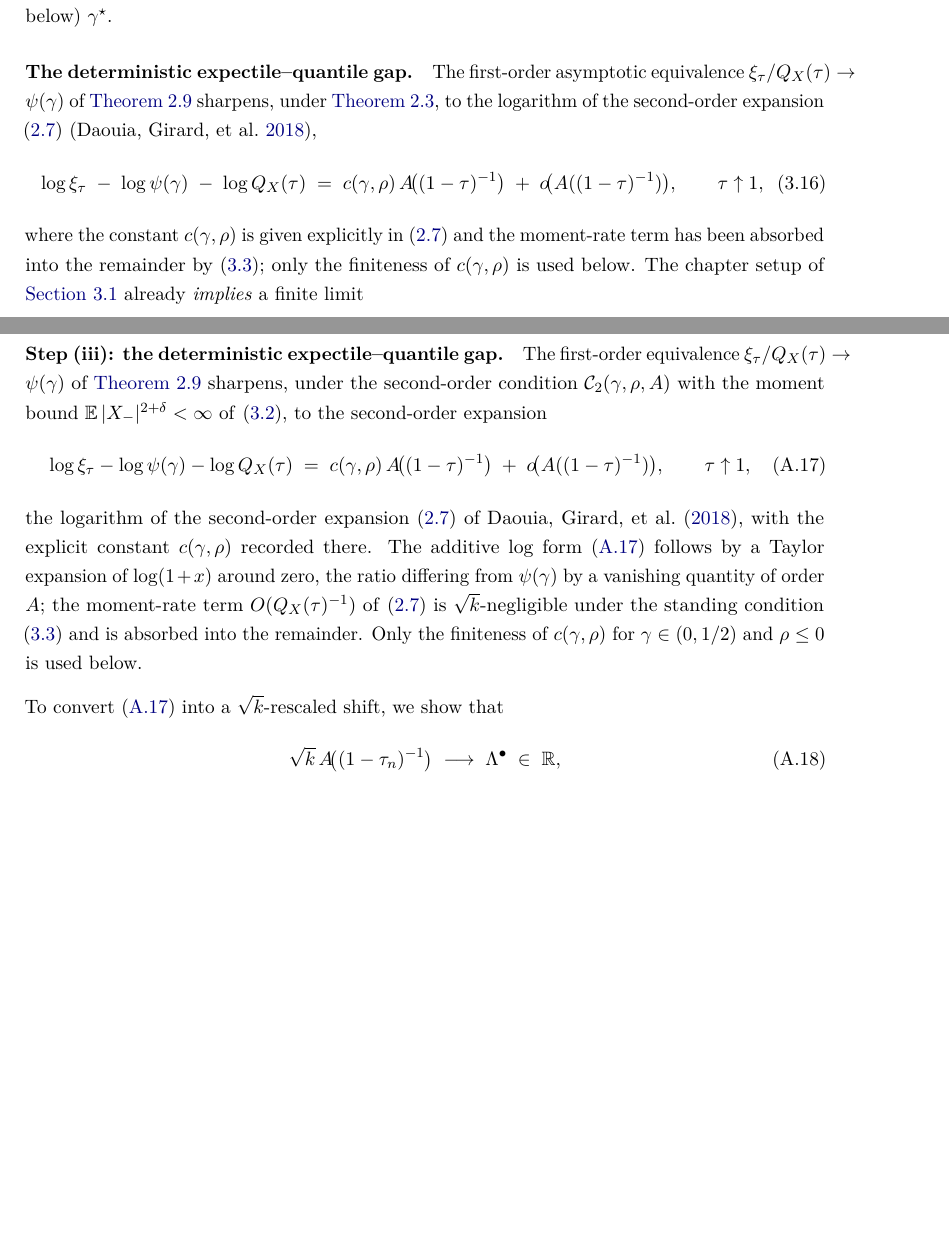
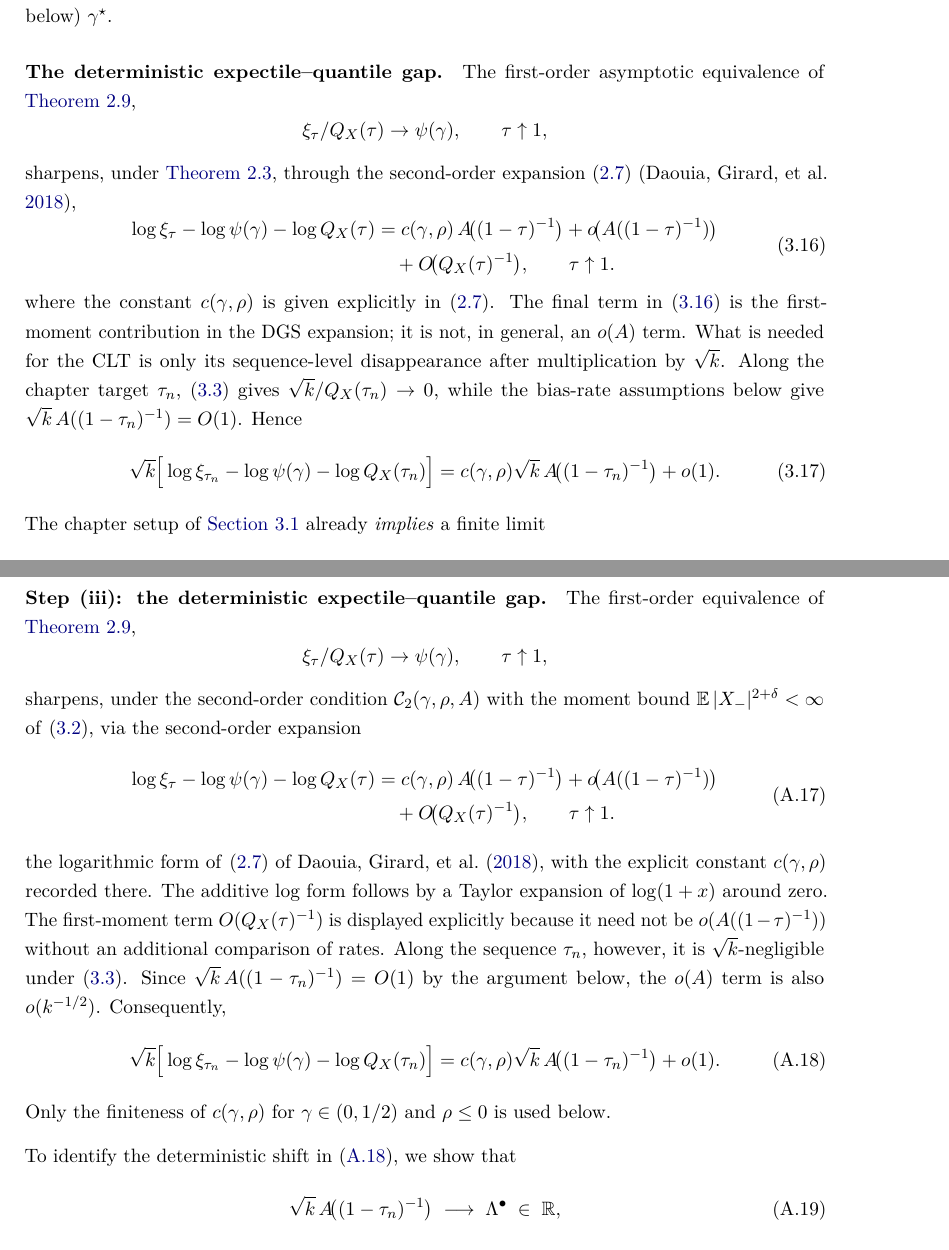
Before and after one commit to filobayesian/Improved-Statistical-Inference-for-Expectile-Based-Risk-Measures, a LaTeX thesis (thesis/main.tex, which reads thesis/chapters/03_pooled_intermediate.tex): two parts of pages 34 and 58 of 70 before the commit and two parts of pages 34 and 59 of 71 after it, joined at a grey line, cut so that both start at the same text, the shorter picture padded with empty space. Compiled offline with pdfLaTeX.

Commit message:
Section 3.4 fixes

```diff
--- a/thesis/chapters/03_pooled_intermediate.tex
+++ b/thesis/chapters/03_pooled_intermediate.tex
@@ -643,25 +643,50 @@ solving $(1 - \gamma)^{-1} = \log(\gamma^{-1} - 1)$, and is positive
 (resp.\ negative) for $\gamma$ above (resp.\ below) $\gamma^{\star}$.
 
 \paragraph{The deterministic expectile--quantile gap.}
-The first-order asymptotic equivalence
-$\expectile{\tau} / \Quant_{X}(\tau) \to \psifn(\gamma)$ of
-\Cref{prop:bg:expectile-quantile} sharpens, under
-\Cref{cond:bg:second-order}, to the logarithm of the second-order
+The first-order asymptotic equivalence of
+\Cref{prop:bg:expectile-quantile},
+\[
+  \expectile{\tau} / \Quant_{X}(\tau) \to \psifn(\gamma),
+  \qquad \tau \uparrow 1,
+\]
+sharpens, under \Cref{cond:bg:second-order}, through the second-order
 expansion \eqref{eq:bg:c-gamma-rho}
 \parencite{DaouiaGirardStupfler2018},
 \begin{equation}
 \label{eq:pool-int:xi-Q-gap}
-  \log\expectile{\tau} \;-\; \log\psifn(\gamma) \;-\; \log\Quant_{X}(\tau)
-  \;=\;
+  \begin{aligned}
+  \log\expectile{\tau} - \log\psifn(\gamma) - \log\Quant_{X}(\tau)
+  &=
   c(\gamma, \rho)\, A\!\big((1 - \tau)^{-1}\big)
-  \;+\; o\!\big(A((1 - \tau)^{-1})\big),
-  \qquad \tau \uparrow 1,
+  + o\!\big(A((1 - \tau)^{-1})\big)
+  \\
+  &\quad
+  + O\!\big(\Quant_X(\tau)^{-1}\big),
+  \qquad \tau \uparrow 1.
+  \end{aligned}
 \end{equation}
 where the constant $c(\gamma, \rho)$ is given explicitly in
-\eqref{eq:bg:c-gamma-rho} and the moment-rate term has been absorbed
-into the remainder by \eqref{eq:pool-int:moment-rate}; only the
-finiteness of $c(\gamma, \rho)$ is used below. The chapter setup of
-\Cref{sec:pool-int:setup} already \emph{implies} a finite limit
+\eqref{eq:bg:c-gamma-rho}. The final term in
+\eqref{eq:pool-int:xi-Q-gap} is the first-moment contribution in the
+DGS expansion; it is not, in general, an $o(A)$ term. What is needed
+for the CLT is only its sequence-level disappearance after
+multiplication by $\sqrt{k}$. Along the chapter target $\tau_n$,
+\eqref{eq:pool-int:moment-rate} gives
+$\sqrt{k}/\Quant_X(\tau_n) \to 0$, while the bias-rate assumptions
+below give $\sqrt{k}\,A((1-\tau_n)^{-1}) = O(1)$. Hence
+\begin{equation}
+\label{eq:pool-int:xi-Q-gap-seq}
+  \sqrt{k}\Big[
+    \log\expectile{\tau_n}
+    - \log\psifn(\gamma)
+    - \log\Quant_X(\tau_n)
+  \Big]
+  =
+  c(\gamma,\rho)\sqrt{k}\,A\!\big((1-\tau_n)^{-1}\big)
+  + o(1).
+\end{equation}
+The chapter setup of \Cref{sec:pool-int:setup} already \emph{implies}
+a finite limit
 \begin{equation}
 \label{eq:pool-int:Lambda-bullet}
   \Lambda^{\bullet}
--- a/thesis/main.tex
+++ b/thesis/main.tex
@@ -768,36 +770,54 @@ $O_{p}(k^{-1}) = o_{p}(k^{-1/2})$, so
 \end{equation}
 
 \paragraph{Step (iii): the deterministic expectile--quantile gap.}
-The first-order equivalence
-$\expectile{\tau}/\Quant_{X}(\tau) \to \psifn(\gamma)$ of
-\Cref{prop:bg:expectile-quantile} sharpens, under the second-order
-condition $\mathcal C_{2}(\gamma, \rho, A)$ with the moment bound
-$\E |X_{-}|^{2 + \delta} < \infty$ of \eqref{eq:pool-int:moment}, to
+The first-order equivalence of \Cref{prop:bg:expectile-quantile},
+\[
+  \expectile{\tau}/\Quant_{X}(\tau) \to \psifn(\gamma),
+  \qquad \tau \uparrow 1,
+\]
+sharpens, under the second-order condition
+$\mathcal C_{2}(\gamma, \rho, A)$ with the moment bound
+$\E |X_{-}|^{2 + \delta} < \infty$ of \eqref{eq:pool-int:moment}, via
 the second-order expansion
 \begin{equation}
 \label{eq:app:main:xi-Q-expansion}
-  \log\expectile{\tau}
-  - \log\psifn(\gamma)
-  - \log\Quant_{X}(\tau)
-  \;=\;
+  \begin{aligned}
+  \log\expectile{\tau} - \log\psifn(\gamma) - \log\Quant_{X}(\tau)
+  &=
   c(\gamma, \rho)\, A\!\big((1 - \tau)^{-1}\big)
-  \;+\; o\!\big(A((1 - \tau)^{-1})\big),
-  \qquad \tau \uparrow 1,
-\end{equation}
-the logarithm of the second-order expansion \eqref{eq:bg:c-gamma-rho}
-of \textcite{DaouiaGirardStupfler2018}, with the explicit constant
-$c(\gamma, \rho)$ recorded there. The additive log form
-\eqref{eq:app:main:xi-Q-expansion} follows by a Taylor expansion of
-$\log(1 + x)$ around zero, the ratio differing from $\psifn(\gamma)$ by
-a vanishing quantity of order $A$; the moment-rate term
-$O(\Quant_{X}(\tau)^{-1})$ of \eqref{eq:bg:c-gamma-rho} is
-$\sqrt{k}$-negligible under the standing condition
-\eqref{eq:pool-int:moment-rate} and is absorbed into the remainder.
+  + o\!\big(A((1 - \tau)^{-1})\big)
+  \\
+  &\quad
+  + O\!\big(\Quant_X(\tau)^{-1}\big),
+  \qquad \tau \uparrow 1.
+  \end{aligned}
+\end{equation}
+the logarithmic form of \eqref{eq:bg:c-gamma-rho} of
+\textcite{DaouiaGirardStupfler2018}, with the explicit constant
+$c(\gamma, \rho)$ recorded there. The additive log form follows by a
+Taylor expansion of $\log(1 + x)$ around zero. The first-moment term
+$O(\Quant_{X}(\tau)^{-1})$ is displayed explicitly because it need not
+be $o(A((1-\tau)^{-1}))$ without an additional comparison of rates.
+Along the sequence $\tau_n$, however, it is $\sqrt{k}$-negligible under
+\eqref{eq:pool-int:moment-rate}. Since
+$\sqrt{k}\,A((1-\tau_n)^{-1}) = O(1)$ by the argument below, the
+$o(A)$ term is also $o(k^{-1/2})$. Consequently,
+\begin{equation}
+\label{eq:app:main:xi-Q-expansion-seq}
+  \sqrt{k}\Big[
+    \log\expectile{\tau_n}
+    - \log\psifn(\gamma)
+    - \log\Quant_X(\tau_n)
+  \Big]
+  =
+  c(\gamma,\rho)\sqrt{k}\,A\!\big((1-\tau_n)^{-1}\big)
+  + o(1).
+\end{equation}
 Only the finiteness of $c(\gamma, \rho)$ for $\gamma \in (0, 1/2)$ and
 $\rho \le 0$ is used below.
 
-To convert \eqref{eq:app:main:xi-Q-expansion} into a $\sqrt{k}$-rescaled
-shift, we show that
+To identify the deterministic shift in
+\eqref{eq:app:main:xi-Q-expansion-seq}, we show that
 \begin{equation}
 \label{eq:app:main:Lambda-bullet}
   \sqrt{k}\,A\!\big((1 - \tau_{n})^{-1}\big)
```
Also changed, not shown: thesis/main.pdf, thesis/main.tex (16 more changed lines), 7 other files.
